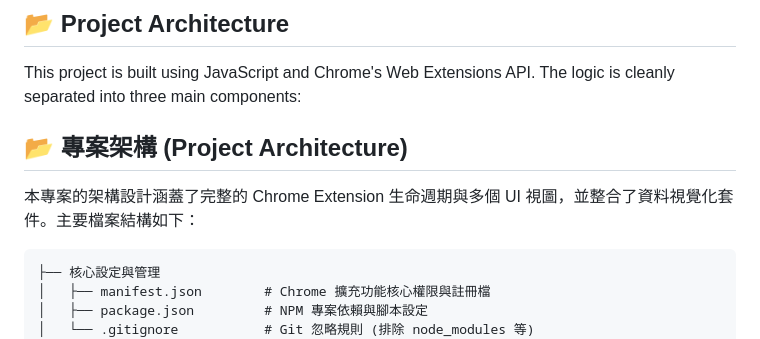
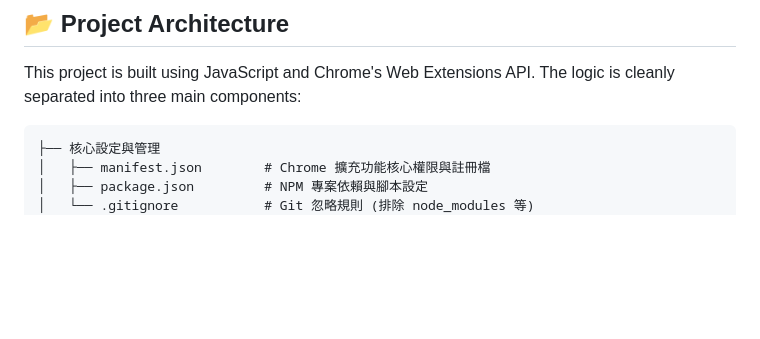
Before and after one commit to StudentInTW/Graduation_Project, a Markdown page: README.md, the part around the change. GitHub-like rendering; blank space fills up the shorter version.

Commit message:
Restore README content and formatting

````diff
--- a/README.md
+++ b/README.md
@@ -17,8 +17,6 @@ This Chrome extension enhances the reading experience on [archive.org](https://a
 ## 📂 Project Architecture
 This project is built using JavaScript and Chrome's Web Extensions API. The logic is cleanly separated into three main components:
 
-## 📂 專案架構 (Project Architecture)
-本專案的架構設計涵蓋了完整的 Chrome Extension 生命週期與多個 UI 視圖，並整合了資料視覺化套件。主要檔案結構如下：
 
 ```text
 ├── 核心設定與管理
````
